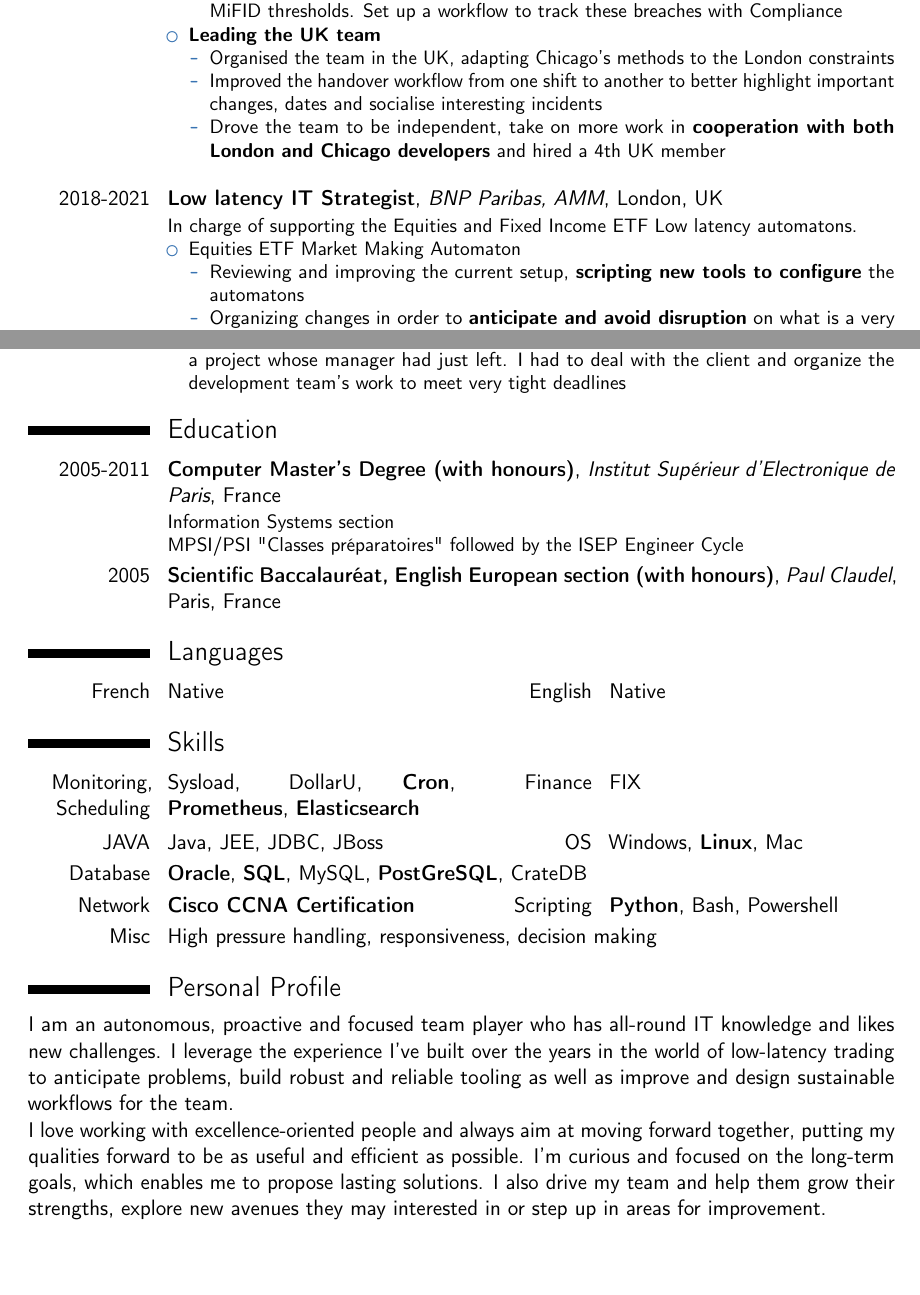
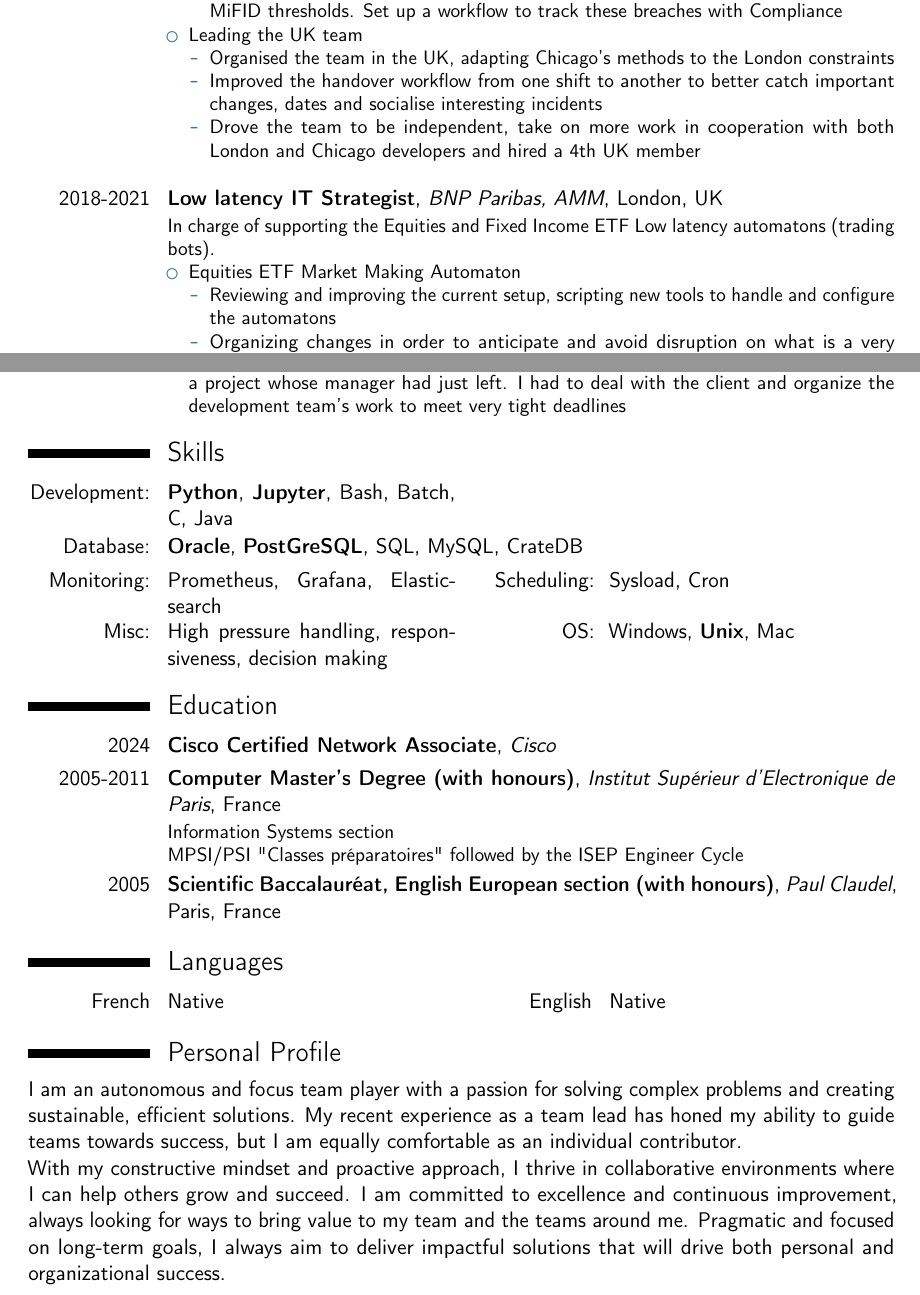
Before and after one commit to Will1v/CV, a LaTeX CV (William_VIZARD.tex): two parts of pages 1 and 2 of 2, joined at a grey line, cut so that both start at the same text, the shorter picture padded with empty space. Compiled offline with pdfLaTeX.

Commit message:
Minor rework

```diff
--- a/William_VIZARD.tex
+++ b/William_VIZARD.tex
@@ -58,53 +44,55 @@
 
 {\par\color{gray!50}\rule{\textwidth}{.25ex}\par}% <----- ADDED RULE
 
+
+
 \section{Experience}
-\cventry{2021-2024}{Application Engineer - UK Team lead}{Optiver}{London, UK}{}{Leading a team of 3 to support the London, Chicago, Austin and New York operations.
+\cventry{2021-Present}{Application Engineer - UK Team lead}{Optiver}{London, UK}{}{Leading a team of 3 to support the London, Chicago, Austin and New York operations.
 \begin{itemize}%
 	\item Operations BAU support
 	\begin{itemize}
-		\item \textbf{Detect, fix or triage to other teams} any production incident
-		\item \textbf{Configure and deploy} applications, implement and coordinate changes across the various development and infrastructure teams
-		\item Ensure \textbf{coherence and scalability} of design choices
+		\item Detect, fix or triage to other teams any production incident
+		\item Configure and deploy applications, implement and coordinate changes across the various development and infrastructure teams
+		\item Ensure coherence and scalability of design choices
 	\end{itemize}
 	\item Project work and tooling
 	\begin{itemize}
-		\item Identified \textbf{inconsistencies} in underlyings held in various applications, wrote a health target to proactively spot them
+		\item Identified inconsistencies in underlyings held in various applications, wrote a health target to proactively spot them
 		\item Designed a new JIRA workflow to handle recurring incidents to avoid duplicate work, spot trends and gather information more efficiently
-		\item Reviewed and rated the \textbf{risks run in all areas of the Infra \& Dev} for Optiver's Risk Committee. Highlighted a major blind spot that has been fixed since
+		\item Reviewed and rated the risks run in all areas of the Infra \& Dev for Optiver's Risk Committee. Highlighted a major blind spot that has been fixed since
 		\item Designed a full training for Application Engineers to efficiently onboard new joiners
-		\item Proposed a \textbf{new network domain} to host applications that are used for Trading but require access to Internet because of connectivity to 3rd parties
+		\item Proposed a new network domain to host applications that are used for Trading but require access to Internet because of connectivity to 3rd parties
 		\item Suggested and implemented a set of new standards for the growing scope of OTC 3rd-party applications which can't follow the regular requirements of in-house applications
-		\item Wrote a \textbf{Python alerter} using Prometheus to \textbf{detect clock sync deviations} breaching MiFID thresholds. Set up a workflow to track these breaches with Compliance
+		\item Wrote a Python alerter using Prometheus to detect clock sync deviations breaching MiFID thresholds. Set up a workflow to track these breaches with Compliance
 	\end{itemize}
-	\item \textbf{Leading the UK team}
+	\item Leading the UK team
 	\begin{itemize}
 		\item Organised the team in the UK, adapting Chicago's methods to the London constraints
-		\item Improved the handover workflow from one shift to another to better highlight important changes, dates and socialise interesting incidents
-		\item Drove the team to be independent, take on more work in \textbf{cooperation with both London and Chicago developers} and hired a 4th UK member \newline
+		\item Improved the handover workflow from one shift to another to better catch important changes, dates and socialise interesting incidents
+		\item Drove the team to be independent, take on more work in cooperation with both London and Chicago developers and hired a 4th UK member \newline
 	\end{itemize}
 \end{itemize}}
 
-\cventry{2018-2021}{Low latency IT Strategist}{BNP Paribas, AMM}{London, UK}{}{In charge of supporting the Equities and Fixed Income ETF Low latency automatons.
+\cventry{2018-2021}{Low latency IT Strategist}{BNP Paribas, AMM}{London, UK}{}{In charge of supporting the Equities and Fixed Income ETF Low latency automatons (trading bots).
 \begin{itemize}%
 	\item Equities ETF Market Making Automaton
 	\begin{itemize}
-		\item Reviewing and improving the current setup, \textbf{scripting new tools to configure} the automatons
-		\item Organizing changes in order to \textbf{anticipate and avoid disruption} on what is a very sensitive and complex environment
+		\item Reviewing and improving the current setup, scripting new tools to handle and configure the automatons
+		\item Organizing changes in order to anticipate and avoid disruption on what is a very sensitive and complex environment
 		\item FPGA and Dolphin clusters configurating
 	\end{itemize}
 	\item New Fixed Income perimeter
 	\begin{itemize}
-		\item In charge of \textbf{setting up the new environment and automatons}
+		\item In charge of setting up the new environment and automatons
 		\item Designing new architecture and tools for the pricing, modelling bonds and ETF compositions
 		\item Coordinating several teams to ensure all components necessary are made available
-		\item Providing new Fixed Income traders with \textbf{support and custom APIs} (\textit{e.g.} to develop a bonds ETF pricer)
+		\item Providing new Fixed Income traders with support and custom APIs (\textit{e.g.} to develop a bonds ETF pricer)
 	\end{itemize}
 	\item Scripting \& Monitoring
 	\begin{itemize}
-		\item \textbf{Writing checks} on processes availibilty, on feeds status, infrastructure (RAM, CPU, IO, CPU affinity etc...)
-		\item \textbf{Automatizing files generation} used by external processes
-		\item \textbf{Generating metrics} on usage and consumption in order to improve load-balancing, reduce fees etc... \newline
+		\item Writing checks on processes availibilty, on feeds status, infrastructure (RAM, CPU, IO, CPU affinity etc...)
+		\item Automatizing files generation used by external processes
+		\item Generating metrics on usage and consumption in order to improve load-balancing, reduce fees etc... \newline
 	\end{itemize}
 \end{itemize}}
 
@@ -122,8 +110,14 @@
       \item Project management: alongside my development mission, I was sent to take charge of a project whose manager had just left. I had to deal with the client and organize the development team's work to meet very tight deadlines
 \end{itemize}}
 
+\section{Skills}
+\cvdoubleitem{Development:}{\textbf{Python}, \textbf{Jupyter}, Bash, Batch, C, Java}{}{}
+\cvitem{Database:}{\textbf{Oracle}, \textbf{PostGreSQL}, SQL, MySQL, CrateDB}
+\cvdoubleitem{Monitoring:}{Prometheus, Grafana, Elasticsearch}{Scheduling:}{Sysload, Cron}
+\cvdoubleitem{Misc:}{High pressure handling, responsiveness, decision making}{OS:}{Windows, \textbf{Unix}, Mac}
 
 \section{Education}
+\cventry{2024}{Cisco Certified Network Associate}{Cisco}{}{}{}
 \cventry{2005-2011}{Computer Master's Degree (with honours)}{Institut Supérieur d'Electronique de Paris}{}{France}{Information Systems section \newline
 MPSI/PSI "Classes préparatoires" followed by the ISEP Engineer Cycle}  % arguments 3 to 6 can be left empty
 \cventry{2005}{Scientific Baccalauréat, English European section (with honours)}{Paul Claudel}{Paris, France}{}{}
@@ -132,16 +126,10 @@ MPSI/PSI "Classes préparatoires" followed by the ISEP Engineer Cycle}  % argume
 \section{Languages}
 \cvdoubleitem{French}{Native}{English}{Native}
 
-\section{Skills}
-\cvdoubleitem{Monitoring, Scheduling}{Sysload, DollarU,  \textbf{Cron},  \textbf{Prometheus}, \textbf{Elasticsearch}}{Finance}{FIX}
-\cvdoubleitem{JAVA}{Java, JEE, JDBC, JBoss}{OS}{Windows, \textbf{Linux}, Mac}
-\cvitem{Database}{\textbf{Oracle}, \textbf{SQL}, MySQL, \textbf{PostGreSQL}, CrateDB}
-\cvdoubleitem{Network}{\textbf{Cisco CCNA Certification}}{Scripting}{\textbf{Python}, Bash, Powershell}
-\cvitem{Misc}{High pressure handling, responsiveness, decision making}
 
 \section{Personal Profile}
-I am an autonomous, proactive and focused team player who has all-round IT knowledge and likes new challenges. I leverage the experience I've built over the years in the world of low-latency trading to anticipate problems, build robust and reliable tooling as well as improve and design sustainable workflows for the team.\newline
-I love working with excellence-oriented people and always aim at moving forward together, putting my qualities forward to be as useful and efficient as possible. I'm curious and focused on the long-term goals, which enables me to propose lasting solutions. I also drive my team and help them grow their strengths, explore new avenues they may interested in or step up in areas for improvement.
+I am an autonomous and focus team player with a passion for solving complex problems and creating sustainable, efficient solutions. My recent experience as a team lead has honed my ability to guide teams towards success, but I am equally comfortable as an individual contributor. \newline
+With my constructive mindset and proactive approach, I thrive in collaborative environments where I can help others grow and succeed. I am committed to excellence and continuous improvement, always looking for ways to bring value to my team and the teams around me. Pragmatic and focused on long-term goals, I always aim to deliver impactful solutions that will drive both personal and organizational success.
 
 
 \end{document}
```
Also changed, not shown: William_VIZARD.pdf, William_VIZARD.tex (16 more changed lines).
